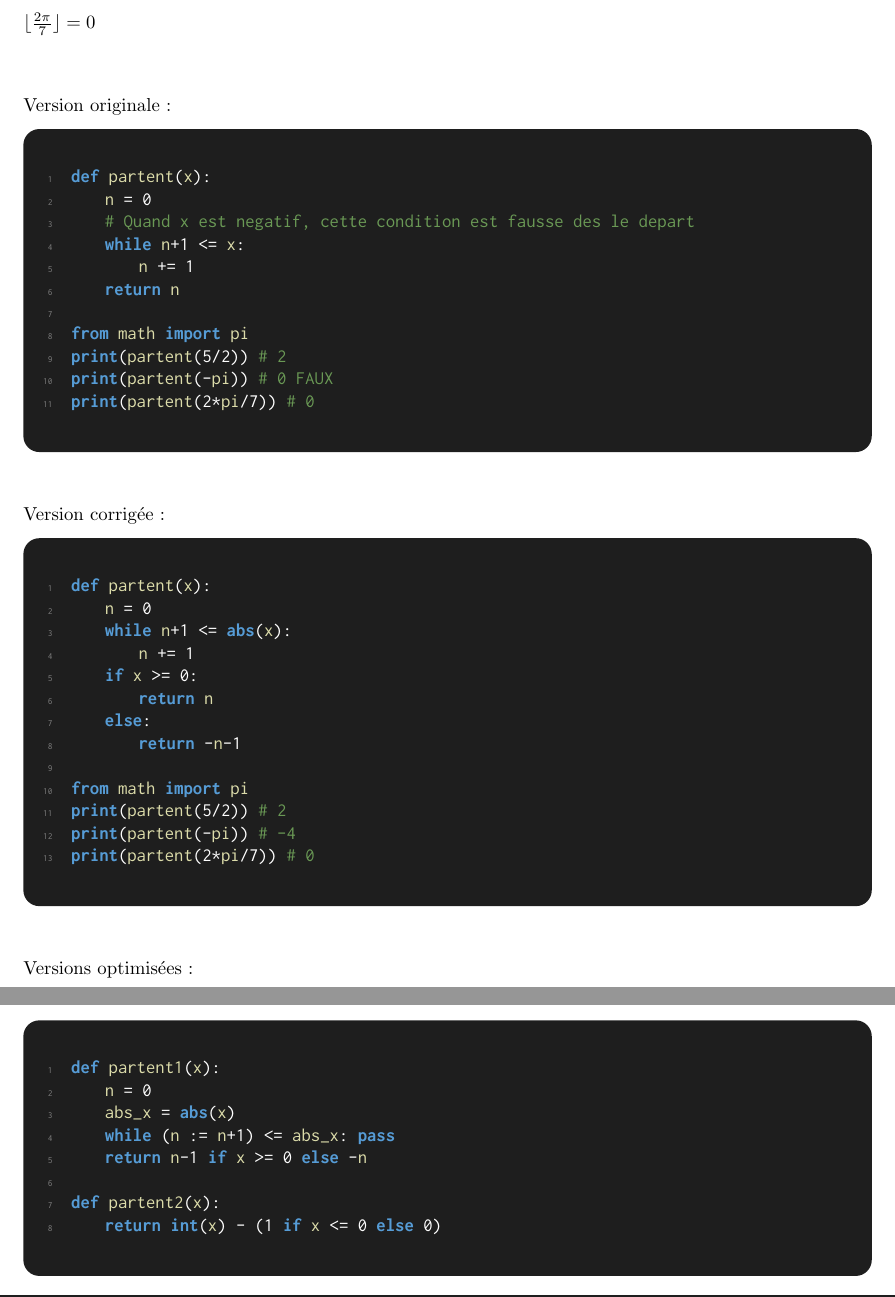
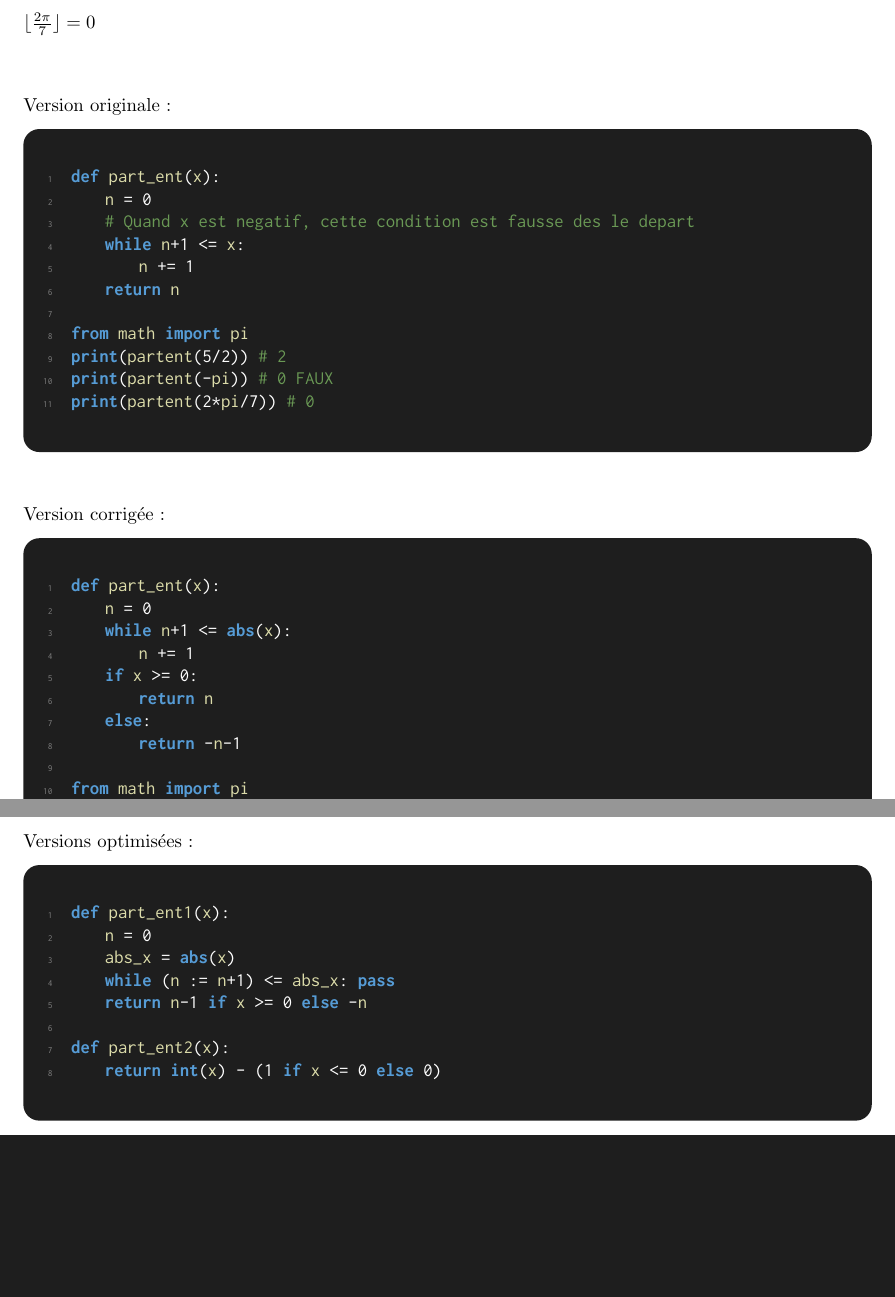
Before and after one commit to PierreGallois/DMs-LLG, a LaTeX problem sheet (DM3-Partie-Entiere--Notion-de-Densite/DM3.tex): two parts of pages 1 and 2 of 5, joined at a grey line, cut so that both start at the same text, the shorter picture padded with empty space. Compiled offline with pdfLaTeX.

Commit message:
DM3: mini modifs

```diff
--- a/DM3-Partie-Entiere--Notion-de-Densite/DM3.tex
+++ b/DM3-Partie-Entiere--Notion-de-Densite/DM3.tex
@@ -71,7 +71,7 @@ $\lfloor\frac{2\pi}{7}\rfloor = 0$
 Version originale :
 \begin{vscodebox}
 \begin{lstlisting}
-def partent(x):
+def part_ent(x):
 	n = 0
 	# Quand x est negatif, cette condition est fausse des le depart
 	while n+1 <= x:
@@ -91,7 +91,7 @@ Version corrigée :
 
 \begin{vscodebox}
 \begin{lstlisting}
-def partent(x):
+def part_ent(x):
 	n = 0
 	while n+1 <= abs(x):
 		n += 1
@@ -113,13 +113,13 @@ Versions optimisées :
 
 \begin{vscodebox}
 \begin{lstlisting}
-def partent1(x):
+def part_ent1(x):
 	n = 0
 	abs_x = abs(x)
 	while (n := n+1) <= abs_x: pass
 	return n-1 if x >= 0 else -n
 
-def partent2(x):
+def part_ent2(x):
 	return int(x) - (1 if x <= 0 else 0)
 \end{lstlisting}
 \end{vscodebox}
```
Also changed, not shown: DM3-Partie-Entiere--Notion-de-Densite/DM3.pdf, DM3-Partie-Entiere--Notion-de-Densite/DM3.tex (2 more changed lines).
